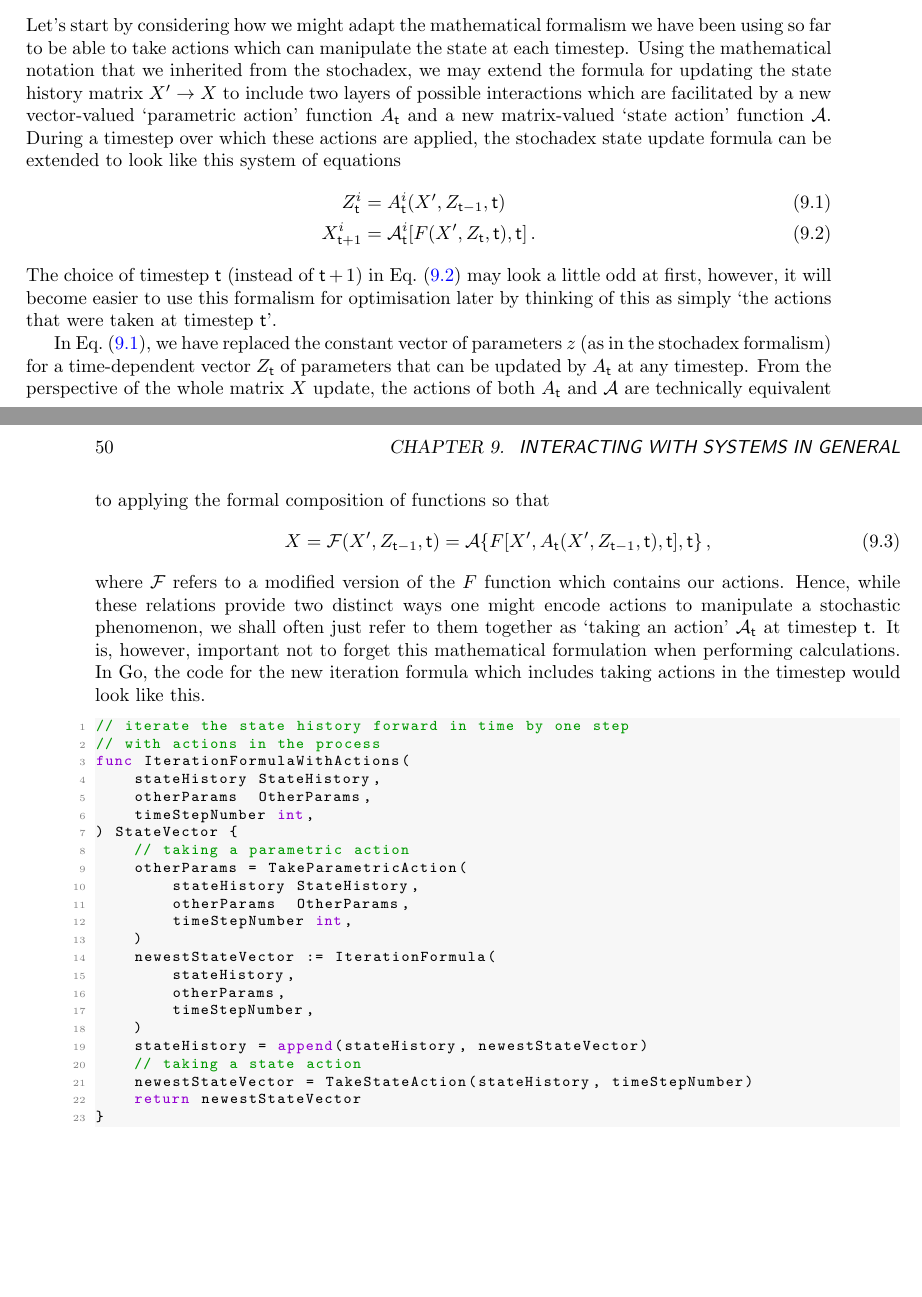
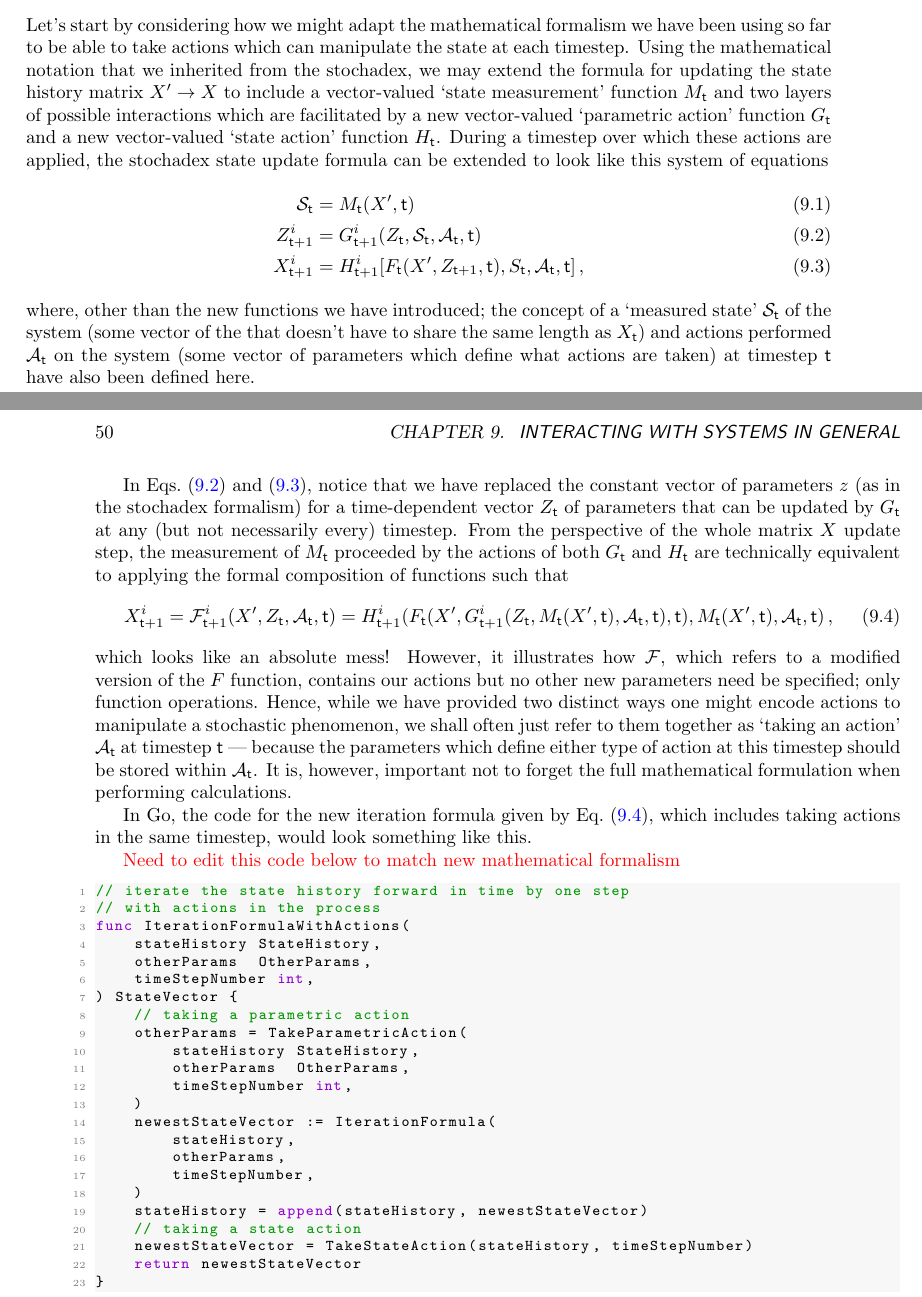
Before and after one commit to umbralcalc/worlds-of-observation, a LaTeX thesis (book.tex, which reads interacting_with_systems_in_general/chapter.tex): two parts of pages 55 and 56 of 88, joined at a grey line, cut so that both start at the same text, the shorter picture padded with empty space. Compiled offline with pdfLaTeX.

Commit message:
added new interaction formalism

```diff
--- a/interacting_with_systems_in_general/chapter.tex
+++ b/interacting_with_systems_in_general/chapter.tex
@@ -4,22 +4,27 @@
 
 \section{\sffamily Formalising general interactions}
 
-Let's start by considering how we might adapt the mathematical formalism we have been using so far to be able to take actions which can manipulate the state at each timestep. Using the mathematical notation that we inherited from the stochadex, we may extend the formula for updating the state history matrix $X'\rightarrow X$ to include two layers of possible interactions which are facilitated by a new vector-valued `parametric action' function $A_{{\sf t}}$ and a new matrix-valued `state action' function ${\cal A}$. During a timestep over which these actions are applied, the stochadex state update formula can be extended to look like this system of equations
+Let's start by considering how we might adapt the mathematical formalism we have been using so far to be able to take actions which can manipulate the state at each timestep. Using the mathematical notation that we inherited from the stochadex, we may extend the formula for updating the state history matrix $X'\rightarrow X$ to include a vector-valued `state measurement' function $M_{\sf t}$ and two layers of possible interactions which are facilitated by a new vector-valued `parametric action' function $G_{{\sf t}}$ and a new vector-valued `state action' function $H_{{\sf t}}$. During a timestep over which these actions are applied, the stochadex state update formula can be extended to look like this system of equations
 %%
 \begin{align}
-Z_{{\sf t}}^i &= A_{{\sf t}}^i(X', Z_{{\sf t}-1},{\sf t}) \label{eq:generalised-param-actions} \\
-X_{{\sf t}+1}^i &= {\cal A}^i_{{\sf t}}[F(X', Z_{\sf t}, {\sf t}), {\sf t}] \label{eq:generalised-state-actions} \,.
+{\cal S}_{{\sf t}} &= M_{{\sf t}}(X', {\sf t}) \label{eq:generalised-state-measurement} \\
+Z_{{\sf t}+1}^i &= G_{{\sf t}+1}^i(Z_{{\sf t}}, {\cal S}_{{\sf t}}, {\cal A}_{{\sf t}}, {\sf t}) \label{eq:generalised-param-actions} \\
+X_{{\sf t}+1}^i &= H^i_{{\sf t}+1}[F_{\sf t}(X', Z_{{\sf t}+1}, {\sf t}), S_{\sf t}, {\cal A}_{\sf t}, {\sf t}] \label{eq:generalised-state-actions} \,,
 \end{align}
 %%
-The choice of timestep ${\sf t}$ (instead of ${\sf t}+1$) in Eq.~(\ref{eq:generalised-state-actions}) may look a little odd at first, however, it will become easier to use this formalism for optimisation later by thinking of this as simply `the actions that were taken at timestep ${\sf t}$'.
+where, other than the new functions we have introduced; the concept of a `measured state' ${\cal S}_{{\sf t}}$ of the system (some vector of the that doesn't have to share the same length as $X_{\sf t}$) and actions performed ${\cal A}_{{\sf t}}$ on the system (some vector of parameters which define what actions are taken) at timestep ${\sf t}$ have also been defined here.
 
-In Eq.~(\ref{eq:generalised-param-actions}), we have replaced the constant vector of parameters $z$ (as in the stochadex formalism) for a time-dependent vector $Z_{{\sf t}}$ of parameters that can be updated by $A_{\sf t}$ at any timestep. From the perspective of the whole matrix $X$ update, the actions of both $A_{\sf t}$ and ${\cal A}$ are technically equivalent to applying the formal composition of functions so that
+In Eqs.~(\ref{eq:generalised-param-actions}) and~(\ref{eq:generalised-state-actions}), notice that we have replaced the constant vector of parameters $z$ (as in the stochadex formalism) for a time-dependent vector $Z_{{\sf t}}$ of parameters that can be updated by $G_{\sf t}$ at any (but not necessarily every) timestep. From the perspective of the whole matrix $X$ update step, the measurement of $M_{\sf t}$ proceeded by the actions of both $G_{\sf t}$ and $H_{\sf t}$ are technically equivalent to applying the formal composition of functions such that
 %%
 \begin{align}
-X = {\cal F}(X', Z_{{\sf t}-1}, {\sf t})={\cal A}\{ F[X', A_{\sf t}(X', Z_{{\sf t}-1}, {\sf t}), {\sf t}], {\sf t} \}\,,
+X^i_{{\sf t}+1} = {\cal F}^i_{{\sf t}+1}(X', Z_{{\sf t}}, {\cal A}_{\sf t}, {\sf t})=H^i_{{\sf t}+1}( F_{\sf t}(X', G_{{\sf t}+1}^i(Z_{{\sf t}}, M_{{\sf t}}(X', {\sf t}), {\cal A}_{{\sf t}}, {\sf t}), {\sf t}), M_{{\sf t}}(X', {\sf t}), {\cal A}_{{\sf t}}, {\sf t} ) \label{eq:action-iteration-formula}\,,
 \end{align}
 %%
-where ${\cal F}$ refers to a modified version of the $F$ function which contains our actions. Hence, while these relations provide two distinct ways one might encode actions to manipulate a stochastic phenomenon, we shall often just refer to them together as `taking an action' ${\cal A}_{\sf t}$ at timestep ${\sf t}$. It is, however, important not to forget this mathematical formulation when performing calculations. In Go, the code for the new iteration formula which includes taking actions in the timestep would look like this.
+which looks like an absolute mess! However, it illustrates how ${\cal F}$, which refers to a modified version of the $F$ function, contains our actions but no other new parameters need be specified; only function operations. Hence, while we have provided two distinct ways one might encode actions to manipulate a stochastic phenomenon, we shall often just refer to them together as `taking an action' ${\cal A}_{\sf t}$ at timestep ${\sf t}$ --- because the parameters which define either type of action at this timestep should be stored within ${\cal A}_{\sf t}$. It is, however, important not to forget the full mathematical formulation when performing calculations.
+
+In Go, the code for the new iteration formula given by Eq.~(\ref{eq:action-iteration-formula}), which includes taking actions in the same timestep, would look something like this.
+
+\textcolor{red}{Need to edit this code below to match new mathematical formalism}
 
 \begin{lstlisting}[language=Go]
 // iterate the state history forward in time by one step
```
Also changed, not shown: optimising_actions_for_control_objectives/chapter.tex (+2 -0 lines), book.pdf.
